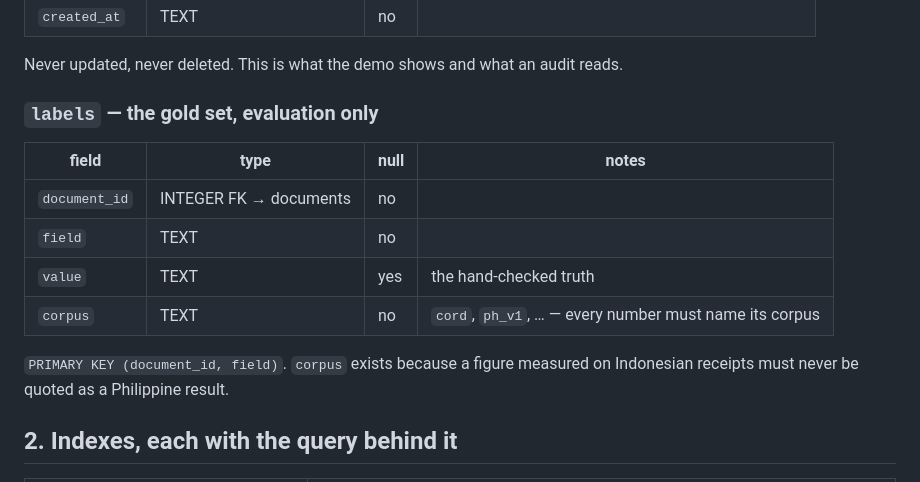
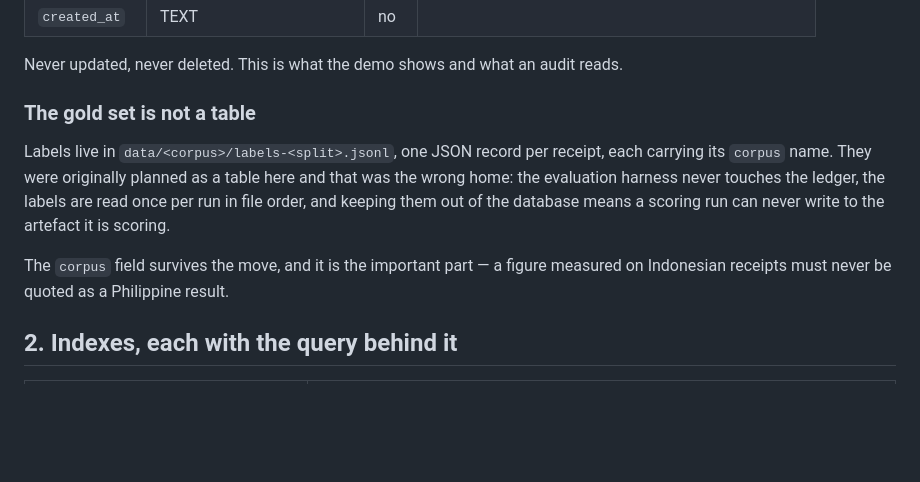
Before and after one commit to Zeref538/tab, a Markdown page: docs/SCHEMA.md, the part around the change. GitHub-like rendering; blank space fills up the shorter version.

```diff
--- a/docs/SCHEMA.md
+++ b/docs/SCHEMA.md
@@ -126,17 +126,16 @@ v2, and it must be measured rather than assumed to help.
 Never updated, never deleted. This is what the demo shows and what an audit
 reads.
 
-### `labels` — the gold set, evaluation only
+### The gold set is not a table
 
-| field | type | null | notes |
-|---|---|---|---|
-| `document_id` | INTEGER FK → documents | no | |
-| `field` | TEXT | no | |
-| `value` | TEXT | yes | the hand-checked truth |
-| `corpus` | TEXT | no | `cord`, `ph_v1`, … — every number must name its corpus |
+Labels live in `data/<corpus>/labels-<split>.jsonl`, one JSON record per
+receipt, each carrying its `corpus` name. They were originally planned as a
+table here and that was the wrong home: the evaluation harness never touches the
+ledger, the labels are read once per run in file order, and keeping them out of
+the database means a scoring run can never write to the artefact it is scoring.
 
-`PRIMARY KEY (document_id, field)`. `corpus` exists because a figure measured on
-Indonesian receipts must never be quoted as a Philippine result.
+The `corpus` field survives the move, and it is the important part — a figure
+measured on Indonesian receipts must never be quoted as a Philippine result.
 
 ## 2. Indexes, each with the query behind it
 
```
Also changed, not shown: README.md (+31 -14 lines), docs/TDD.md (+21 -12 lines).
